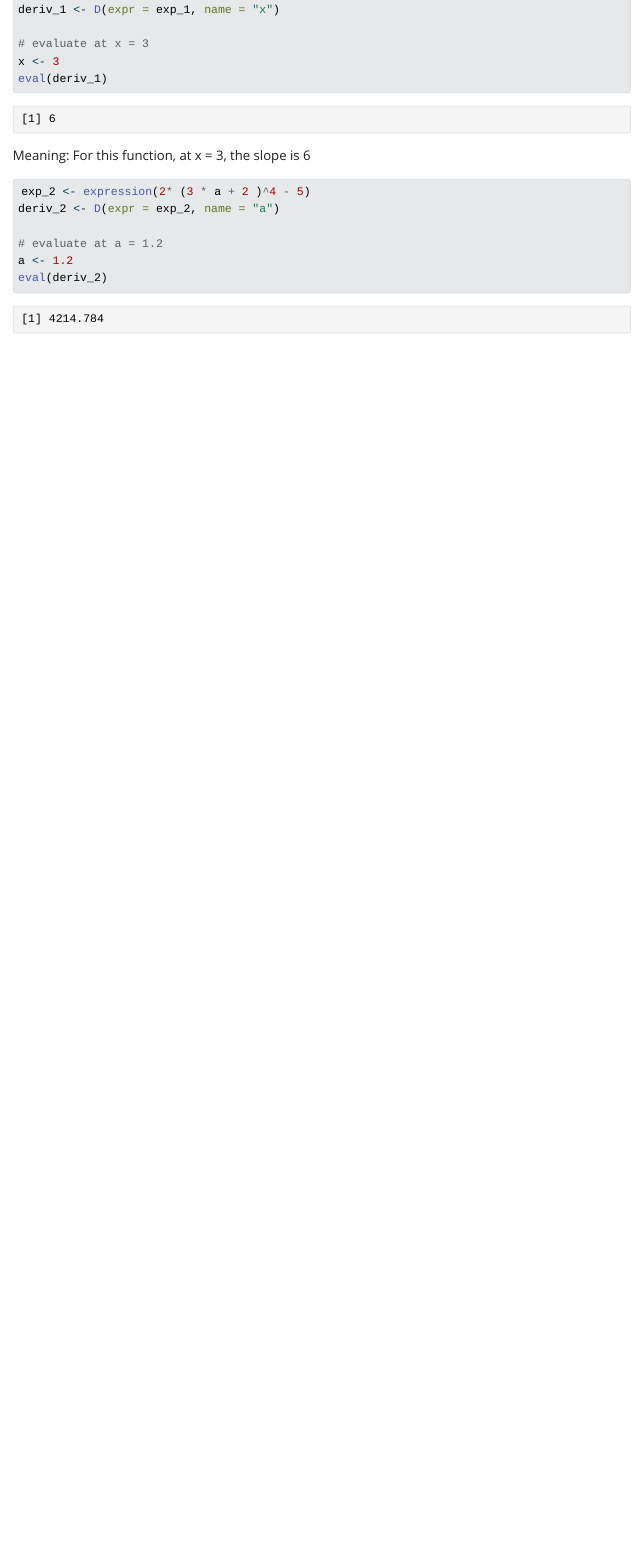
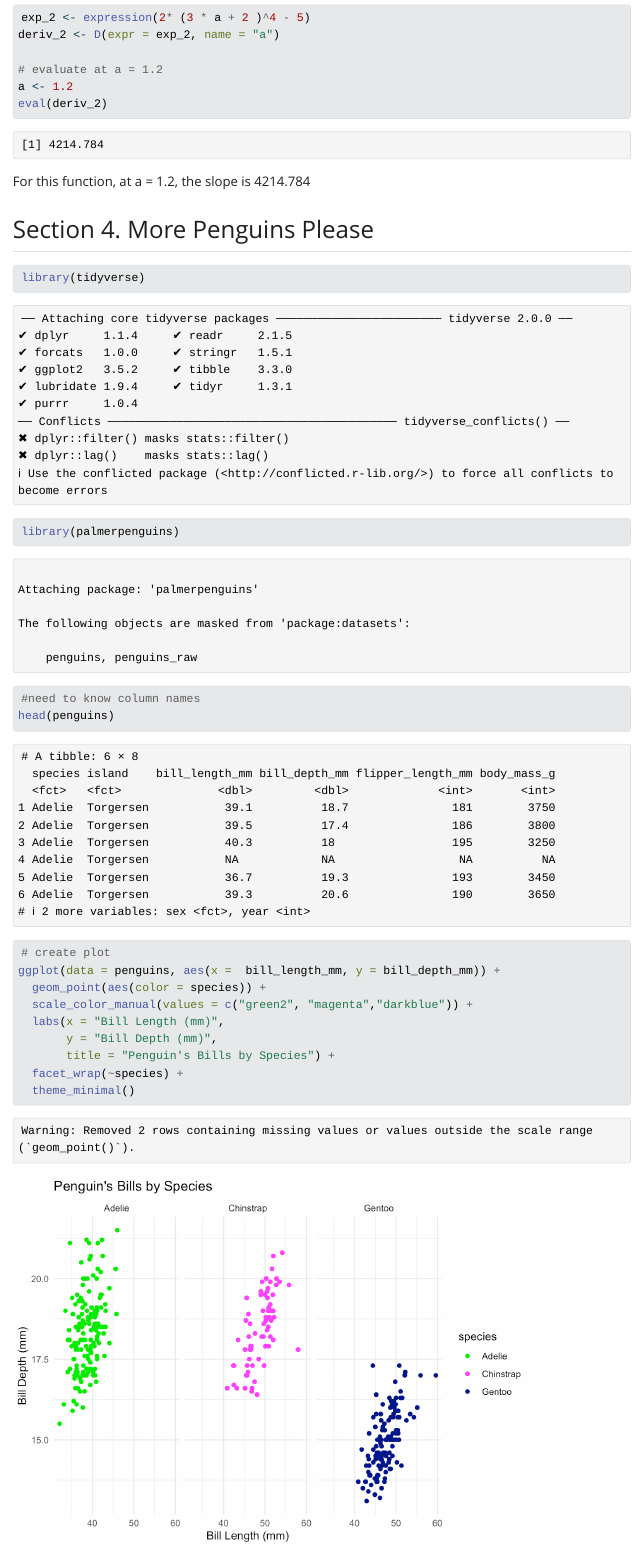
Before and after one commit to zachyyy700/eds212-day2-tasks, a Quarto document (eds212-day2-activities.qmd): the page in a window 1100 px wide, from 310 px down before the commit and from 600 px down after it. The pictures show the output file eds212-day2-activities.html that the author committed with the source, opened offline; Quarto's library style sheets are replaced by a plain one without menus.

Commit message:
day 2 tasks complete

````diff
--- a/eds212-day2-activities.qmd
+++ b/eds212-day2-activities.qmd
@@ -20,7 +20,9 @@
 eval(deriv_1)
 ```
 
-Meaning: For this function, at x = 3, the slope is 6
+For this function, at x = 3, the slope is 6
+
+$P(a) = 2(3a + 2)^4 - 5$
 
 ```{r}
 exp_2 <- expression(2* (3 * a + 2 )^4 - 5)
@@ -30,3 +32,28 @@
 a <- 1.2
 eval(deriv_2)
 ```
+
+For this function, at a = 1.2, the slope is 4214.784
+
+## Section 4. More Penguins Please
+
+```{r}
+library(tidyverse)
+library(palmerpenguins)
+#need to know column names
+head(penguins)
+```
+
+```{r}
+# create plot
+ggplot(data = penguins, aes(x =  bill_length_mm, y = bill_depth_mm)) +
+  geom_point(aes(color = species)) +
+  scale_color_manual(values = c("green2", "magenta","darkblue")) +
+  labs(x = "Bill Length (mm)",
+       y = "Bill Depth (mm)",
+       title = "Penguin's Bills by Species") +
+  facet_wrap(~species) +
+  theme_minimal()
+```
+
+```{r}
````
Also changed, not shown: eds212-day2-activities.html, eds212-day2-activities_files/figure-html/unnamed-chunk-4-1.png (added), eds212-day2-activities_files/figure-html/unnamed-chunk-5-1.png (added), eds212-day2-activities.qmd (10 more changed lines).
